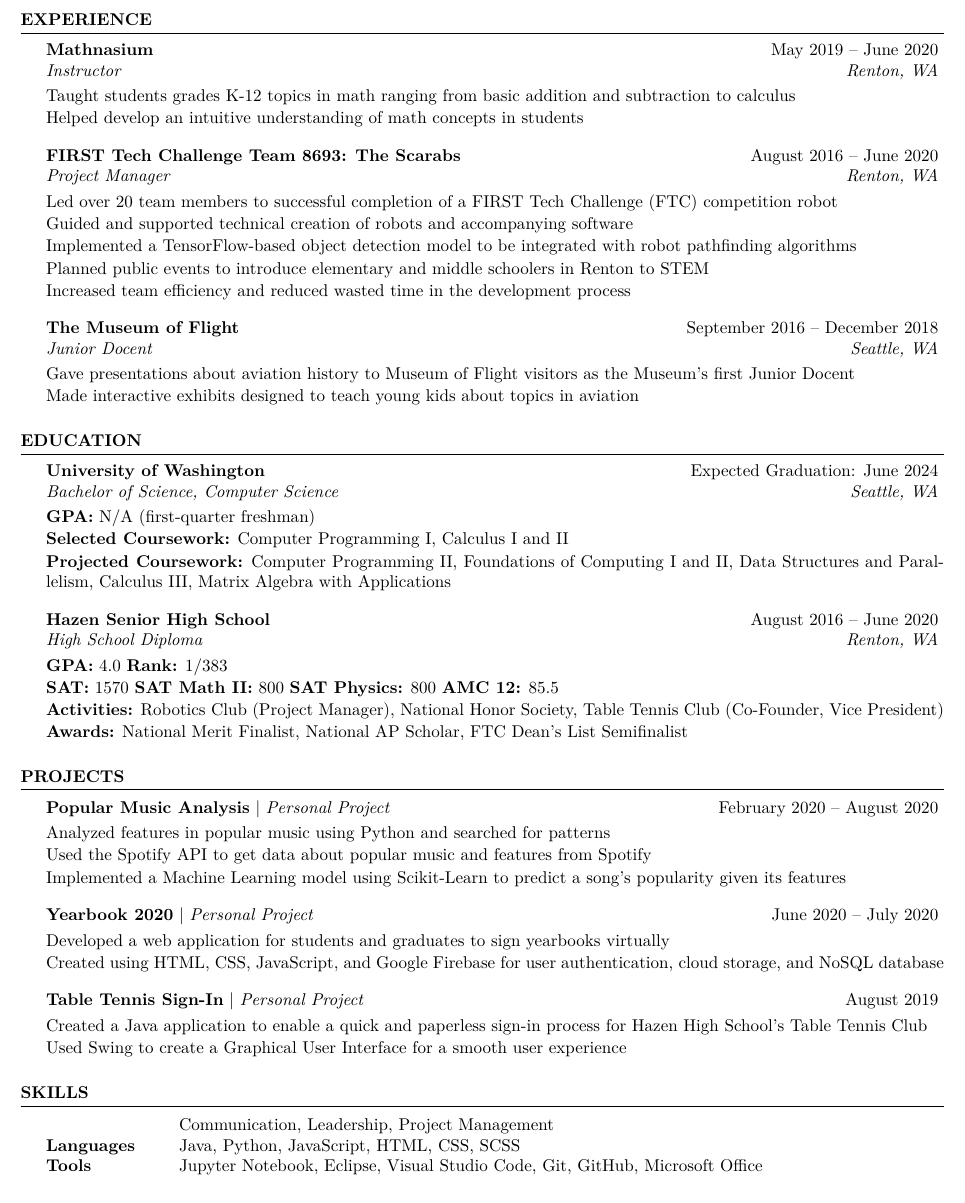
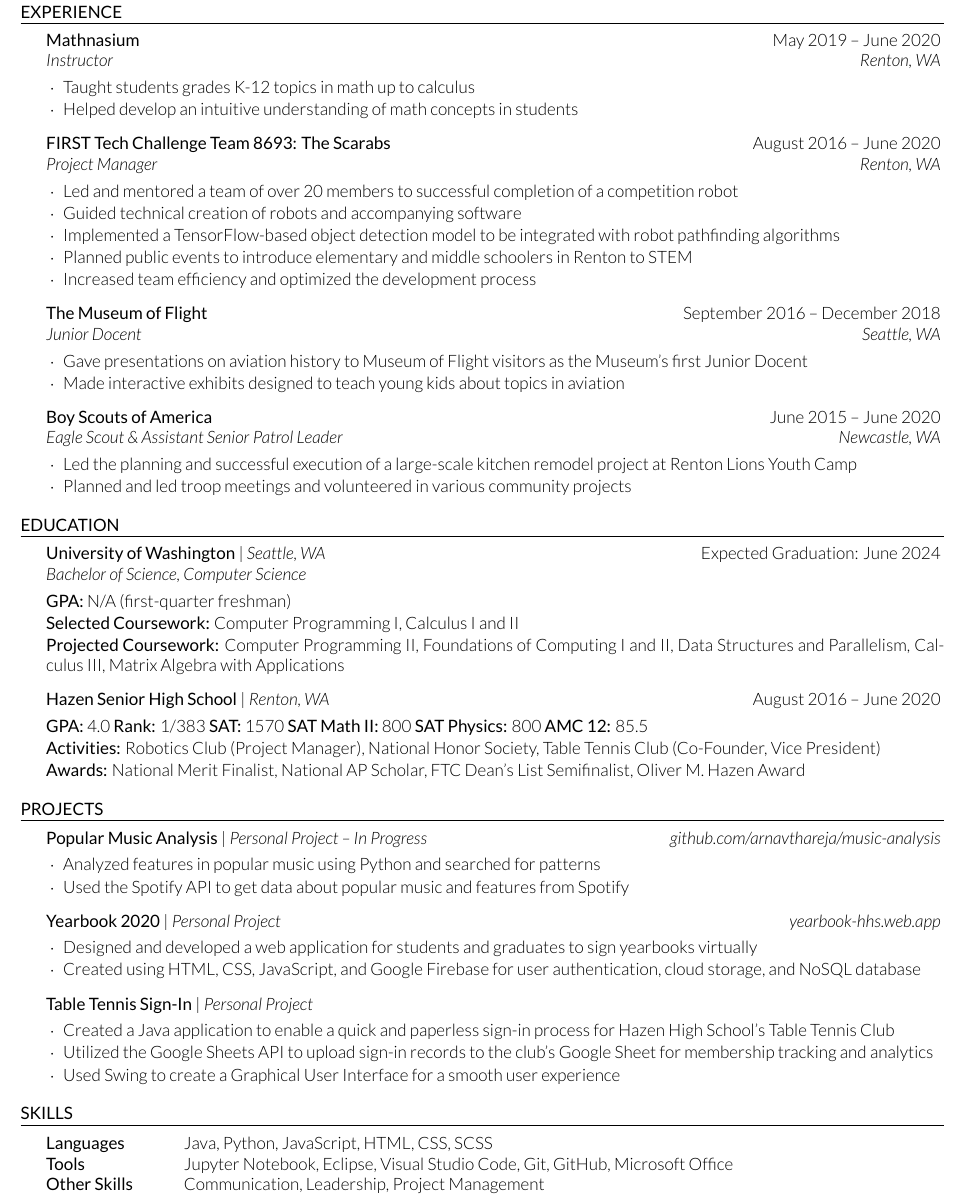
Before and after one commit to arnavthareja/Resume, a LaTeX CV (Resume.tex, which reads resume.cls): part of the page, cut so that both start at the same text. Compiled offline with XeLaTeX.

Commit message:
Update resume

```diff
--- a/Resume.tex
+++ b/Resume.tex
@@ -25,12 +27,12 @@
 \usepackage[left=0.5in,top=0.35in,right=0.5in,bottom=0.35in]{geometry} % Document margins
 \usepackage{hyperref}
 \usepackage{xcolor}
-\definecolor{darkblue}{rgb}{0,0,0} % Originally 0.4,0,0.5
-\hypersetup{colorlinks,breaklinks,linkcolor=darkblue,urlcolor=darkblue,anchorcolor=darkblue,citecolor=darkblue}
+%\definecolor{darkblue}{rgb}{0,0,0} % Originally 0.4,0,0.5
+\hypersetup{colorlinks,breaklinks,linkcolor=black,urlcolor=black,anchorcolor=black,citecolor=black}
 
 \name{Arnav Thareja} % Your name
-\address{858.252.9415 \\ \href{mailto:athareja@uw.edu}{athareja@uw.edu}}
-\address{\href{https://arnavthareja.github.io}{arnavthareja.github.io} \\ \href{https://www.linkedin.com/in/arnavthareja/}{linkedin.com/in/arnavthareja} \\ \href{https://www.github.com/arnavthareja}{github.com/arnavthareja}} % Your phone number and email
+\address{858.252.9415 | \href{mailto:athareja@uw.edu}{athareja@uw.edu}}
+\address{\href{https://arnavthareja.github.io}{arnavthareja.github.io} | \href{https://www.linkedin.com/in/arnavthareja/}{linkedin.com/in/arnavthareja} | \href{https://www.github.com/arnavthareja}{github.com/arnavthareja}} % Your phone number and email
 
 \begin{document}
 
@@ -38,24 +40,30 @@
 %	WORK EXPERIENCE SECTION
 %----------------------------------------------------------------------------------------
 
+\vspace{-1em} % Hacky fix for awkward extra vertical space
 \begin{rSection}{Experience}
 
 \begin{rSubsection}{Mathnasium}{May 2019 – June 2020}{Instructor}{Renton, WA}
-\item Taught students grades K-12 topics in math ranging from basic addition and subtraction to calculus
+\item Taught students grades K-12 topics in math up to calculus
 \item Helped develop an intuitive understanding of math concepts in students
 \end{rSubsection}
 
 \begin{rSubsection}{FIRST Tech Challenge Team 8693: The Scarabs}{August 2016 – June 2020}{Project Manager}{Renton, WA}
-\item Led over 20 team members to successful completion of a FIRST Tech Challenge (FTC) competition robot
-\item Guided and supported technical creation of robots and accompanying software
+\item Led and mentored a team of over 20 members to successful completion of a competition robot
+\item Guided technical creation of robots and accompanying software
 \item Implemented a TensorFlow-based object detection model to be integrated with robot pathfinding algorithms
 \item Planned public events to introduce elementary and middle schoolers in Renton to STEM
-\item Increased team efficiency and reduced wasted time in the development process
+\item Increased team efficiency and optimized the development process
 \end{rSubsection}
 
 \begin{rSubsection}{The Museum of Flight}{September 2016 – December 2018}{Junior Docent}{Seattle, WA}
-\item Gave presentations about aviation history to Museum of Flight visitors as the Museum's first Junior Docent
+\item Gave presentations on aviation history to Museum of Flight visitors as the Museum's first Junior Docent
 \item Made interactive exhibits designed to teach young kids about topics in aviation
+\end{rSubsection}
+
+\begin{rSubsection}{Boy Scouts of America}{June 2015 – June 2020}{Eagle Scout \& Assistant Senior Patrol Leader}{Newcastle, WA}
+\item Led the planning and successful execution of a large-scale kitchen remodel project at Renton Lions Youth Camp
+\item Planned and led troop meetings and volunteered in various community projects
 \end{rSubsection}
 
 \end{rSection}
@@ -66,18 +74,17 @@
 
 \begin{rSection}{Education}
 
-\begin{rSubsection}{University of Washington}{Expected Graduation: June 2024}{Bachelor of Science, Computer Science}{Seattle, WA}
+\begin{education}{University of Washington}{Expected Graduation: June 2024}{Bachelor of Science, Computer Science}{Seattle, WA}
 \item {\bf GPA:} N/A (first-quarter freshman)
 \item {\bf Selected Coursework:} Computer Programming I, Calculus I and II
 \item {\bf Projected Coursework:} Computer Programming II, Foundations of Computing I and II, Data Structures and Parallelism, Calculus III, Matrix Algebra with Applications
-\end{rSubsection}
+\end{education}
 
-\begin{rSubsection}{Hazen Senior High School}{August 2016 – June 2020}{High School Diploma}{Renton, WA}
-\item {\bf GPA:} 4.0 {\bf Rank:} 1/383
-\item {\bf SAT:} 1570 {\bf SAT Math II:} 800 {\bf SAT Physics:} 800 {\bf AMC 12:} 85.5
+\begin{education}{Hazen Senior High School}{August 2016 – June 2020}{}{Renton, WA}
+\item {\bf GPA:} 4.0 {\bf Rank:} 1/383 {\bf SAT:} 1570 {\bf SAT Math II:} 800 {\bf SAT Physics:} 800 {\bf AMC 12:} 85.5
 \item {\bf Activities:} Robotics Club (Project Manager), National Honor Society, Table Tennis Club (Co-Founder, Vice President)
-\item {\bf Awards:} National Merit Finalist, National AP Scholar, FTC Dean's List Semifinalist
-\end{rSubsection}
+\item {\bf Awards:} National Merit Finalist, National AP Scholar, FTC Dean's List Semifinalist, Oliver M. Hazen Award
+\end{education}
 
 \end{rSection}
 
@@ -87,19 +94,20 @@
 
 \begin{rSection}{Projects}
 
-\begin{project}{\href{https://github.com/arnavthareja/music-analysis}{Popular Music Analysis}}{February 2020 – August 2020}{Personal Project}
+\begin{project}{\href{https://github.com/arnavthareja/music-analysis}{Popular Music Analysis}}{\href{https://github.com/arnavthareja/music-analysis}{github.com/arnavthareja/music-analysis}}{Personal Project – In Progress}
 \item Analyzed features in popular music using Python and searched for patterns
 \item Used the Spotify API to get data about popular music and features from Spotify
-\item Implemented a Machine Learning model using Scikit-Learn to predict a song's popularity given its features
+%\item Implemented a Machine Learning model using Scikit-Learn to predict a song's popularity given its features
 \end{project}
 
-\begin{project}{\href{https://yearbook-hhs.web.app/}{Yearbook 2020}}{June 2020 – July 2020}{Personal Project}
-\item Developed a web application for students and graduates to sign yearbooks virtually
+\begin{project}{\href{https://yearbook-hhs.web.app/}{Yearbook 2020}}{\href{https://yearbook-hhs.web.app/}{yearbook-hhs.web.app}}{Personal Project}
+\item Designed and developed a web application for students and graduates to sign yearbooks virtually
 \item Created using HTML, CSS, JavaScript, and Google Firebase for user authentication, cloud storage, and NoSQL database
 \end{project}
 
-\begin{project}{Table Tennis Sign-In}{August 2019}{Personal Project}
+\begin{project}{Table Tennis Sign-In}{}{Personal Project}
 \item Created a Java application to enable a quick and paperless sign-in process for Hazen High School's Table Tennis Club
+\item Utilized the Google Sheets API to upload sign-in records to the club's Google Sheet for membership tracking and analytics
 \item Used Swing to create a Graphical User Interface for a smooth user experience
 \end{project}
 
@@ -115,9 +123,9 @@
 
 \begin{rSection}{Skills}
 \begin{tabular}{ @{} >{\bfseries}l @{\hspace{6ex}} l }
-& Communication, Leadership, Project Management \\
 Languages & Java, Python, JavaScript, HTML, CSS, SCSS \\
 Tools & Jupyter Notebook, Eclipse, Visual Studio Code, Git, GitHub, Microsoft Office \\
+Other Skills & Communication, Leadership, Project Management \\
 \end{tabular}
 
 \end{rSection}
--- a/resume.cls
+++ b/resume.cls
@@ -28,6 +28,10 @@
 
 \pagestyle{empty} % Suppress page numbers
 
+% Set main fonts
+\usepackage{fontspec}
+\setmainfont[Color=black, Path = fonts/lato/,BoldItalicFont=Lato-RegIta,BoldFont=Lato-Reg,ItalicFont=Lato-LigIta]{Lato-Lig}
+
 %----------------------------------------------------------------------------------------
 %	HEADINGS COMMANDS: Commands for printing name and address
 %----------------------------------------------------------------------------------------
@@ -35,7 +39,7 @@
 \def \name#1{\def\@name{#1}} % Defines the \name command to set name
 \def \@name {} % Sets \@name to empty by default
 
-\def \addressSep {$\mid$} % Set default address separator to a vertical bar (originally a diamond using $\diamond$)
+%\def \addressSep {$\mid$} % Set default address separator to a vertical bar (originally a diamond using $\diamond$)
 
 % One, two or three address lines can be specified
 \let \@addressone \relax
```
Also changed, not shown: twocolumn.tex (+1 -1 lines), Resume.pdf, twocolumn.pdf, Resume.tex (2 more changed lines), resume.cls (34 more changed lines).
